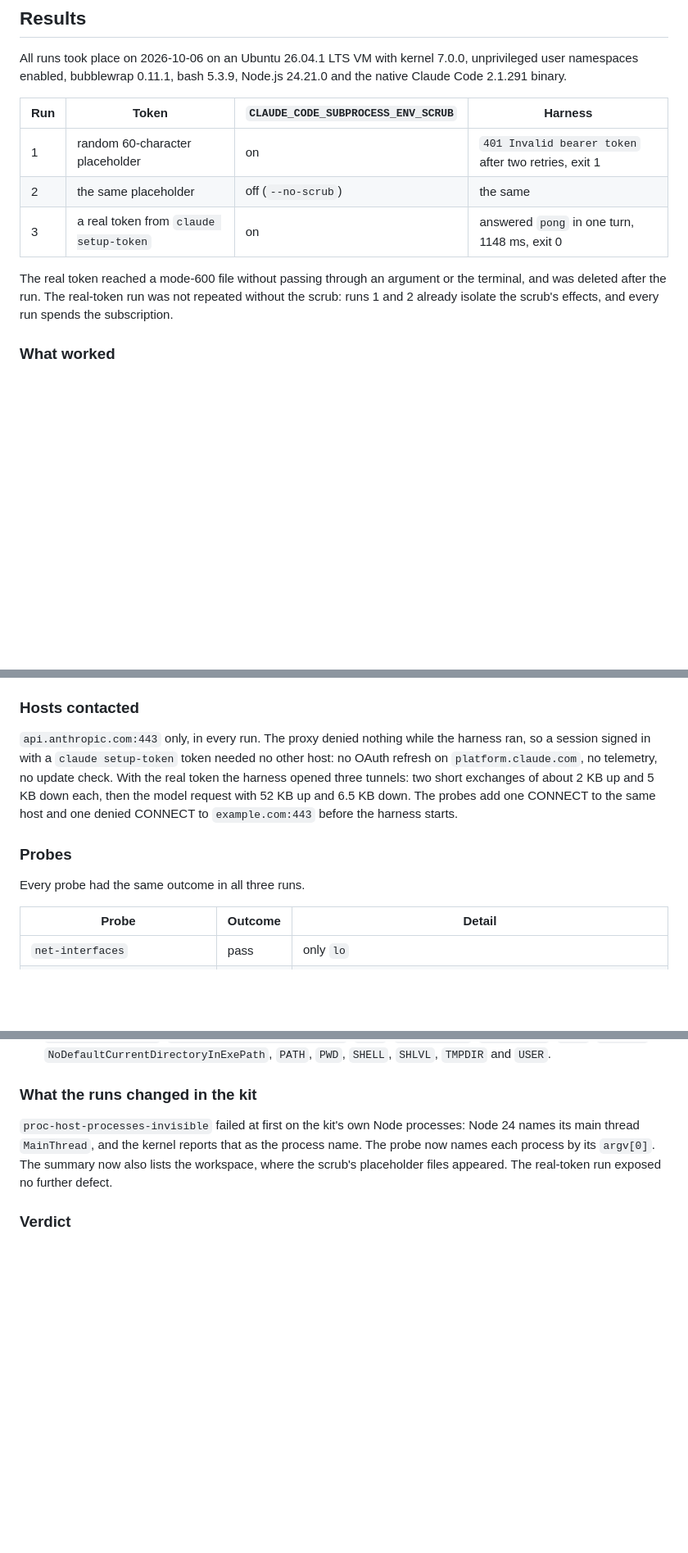
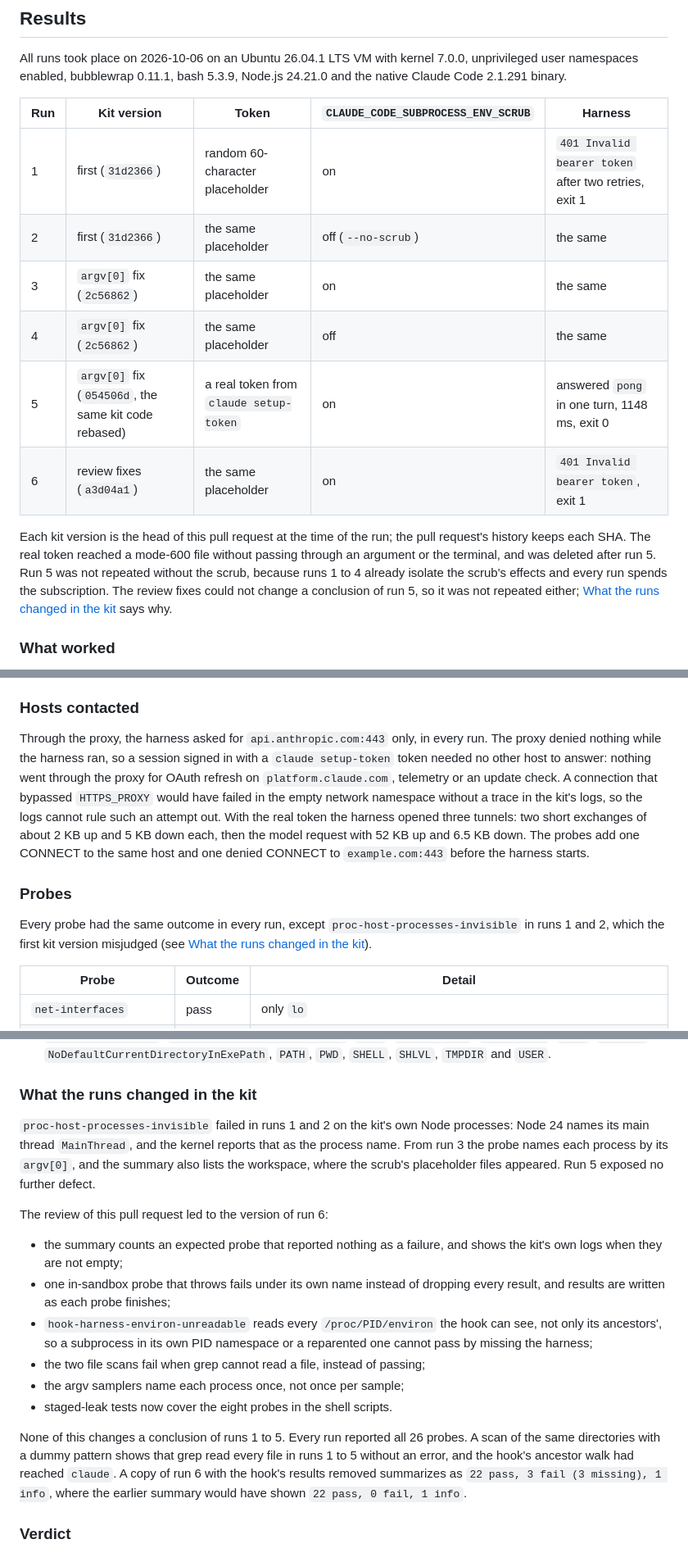
Before and after one commit to agent-pilled/ai-agents, a Markdown page: spikes/bwrap-claude/README.md, 3 parts joined by grey strips. Shown at 82% size. Rendered like a GitHub page; blank space fills up the shorter version.

Commit message:
docs(spike): record which kit version produced each run
The review fixes change what the probes and the summary report, so the
results name the kit version behind each run and add a placeholder run of
the fixed kit. No conclusion of the earlier runs changes.

```diff
--- a/spikes/bwrap-claude/README.md
+++ b/spikes/bwrap-claude/README.md
@@ -243,16 +243,23 @@ All runs took place on 2026-10-06 on an Ubuntu 26.04.1 LTS VM with kernel
 7.0.0, unprivileged user namespaces enabled, bubblewrap 0.11.1, bash 5.3.9,
 Node.js 24.21.0 and the native Claude Code 2.1.291 binary.
 
-| Run | Token | `CLAUDE_CODE_SUBPROCESS_ENV_SCRUB` | Harness |
-| --- | --- | --- | --- |
-| 1 | random 60-character placeholder | on | `401 Invalid bearer token` after two retries, exit 1 |
-| 2 | the same placeholder | off (`--no-scrub`) | the same |
-| 3 | a real token from `claude setup-token` | on | answered `pong` in one turn, 1148 ms, exit 0 |
+| Run | Kit version | Token | `CLAUDE_CODE_SUBPROCESS_ENV_SCRUB` | Harness |
+| --- | --- | --- | --- | --- |
+| 1 | first (`31d2366`) | random 60-character placeholder | on | `401 Invalid bearer token` after two retries, exit 1 |
+| 2 | first (`31d2366`) | the same placeholder | off (`--no-scrub`) | the same |
+| 3 | `argv[0]` fix (`2c56862`) | the same placeholder | on | the same |
+| 4 | `argv[0]` fix (`2c56862`) | the same placeholder | off | the same |
+| 5 | `argv[0]` fix (`054506d`, the same kit code rebased) | a real token from `claude setup-token` | on | answered `pong` in one turn, 1148 ms, exit 0 |
+| 6 | review fixes (`a3d04a1`) | the same placeholder | on | `401 Invalid bearer token`, exit 1 |
 
-The real token reached a mode-600 file without passing through an argument or
-the terminal, and was deleted after the run. The real-token run was not repeated without
-the scrub: runs 1 and 2 already isolate the scrub's effects, and every run
-spends the subscription.
+Each kit version is the head of this pull request at the time of the run; the
+pull request's history keeps each SHA. The real token reached a mode-600 file
+without passing through an argument or the terminal, and was deleted after
+run 5. Run 5 was not repeated without the scrub, because runs 1 to 4 already
+isolate the scrub's effects and every run spends the subscription. The review
+fixes could not change a conclusion of run 5, so it was not repeated either;
+[What the runs changed in the kit](#what-the-runs-changed-in-the-kit) says
+why.
 
 ### What worked
 
@@ -272,17 +279,22 @@ spends the subscription.
 
 ### Hosts contacted
 
-`api.anthropic.com:443` only, in every run. The proxy denied nothing while the
-harness ran, so a session signed in with a `claude setup-token` token needed
-no other host: no OAuth refresh on `platform.claude.com`, no telemetry, no
-update check. With the real token the harness opened three tunnels: two short
+Through the proxy, the harness asked for `api.anthropic.com:443` only, in
+every run. The proxy denied nothing while the harness ran, so a session signed
+in with a `claude setup-token` token needed no other host to answer: nothing
+went through the proxy for OAuth refresh on `platform.claude.com`, telemetry or
+an update check. A connection that bypassed `HTTPS_PROXY` would have failed in
+the empty network namespace without a trace in the kit's logs, so the logs
+cannot rule such an attempt out. With the real token the harness opened three tunnels: two short
 exchanges of about 2 KB up and 5 KB down each, then the model request with
 52 KB up and 6.5 KB down. The probes add one CONNECT to the same host and one
 denied CONNECT to `example.com:443` before the harness starts.
 
 ### Probes
 
-Every probe had the same outcome in all three runs.
+Every probe had the same outcome in every run, except
+`proc-host-processes-invisible` in runs 1 and 2, which the first kit version
+misjudged (see [What the runs changed in the kit](#what-the-runs-changed-in-the-kit)).
 
 | Probe | Outcome | Detail |
 | --- | --- | --- |
@@ -379,11 +393,31 @@ an empty `inline-comments-buffer.jsonl`. The workspace is covered in finding 2.
 
 ### What the runs changed in the kit
 
-`proc-host-processes-invisible` failed at first on the kit's own Node
+`proc-host-processes-invisible` failed in runs 1 and 2 on the kit's own Node
 processes: Node 24 names its main thread `MainThread`, and the kernel reports
-that as the process name. The probe now names each process by its `argv[0]`.
-The summary now also lists the workspace, where the scrub's placeholder files
-appeared. The real-token run exposed no further defect.
+that as the process name. From run 3 the probe names each process by its
+`argv[0]`, and the summary also lists the workspace, where the scrub's
+placeholder files appeared. Run 5 exposed no further defect.
+
+The review of this pull request led to the version of run 6:
+
+- the summary counts an expected probe that reported nothing as a failure, and
+  shows the kit's own logs when they are not empty;
+- one in-sandbox probe that throws fails under its own name instead of
+  dropping every result, and results are written as each probe finishes;
+- `hook-harness-environ-unreadable` reads every `/proc/PID/environ` the hook
+  can see, not only its ancestors', so a subprocess in its own PID namespace
+  or a reparented one cannot pass by missing the harness;
+- the two file scans fail when grep cannot read a file, instead of passing;
+- the argv samplers name each process once, not once per sample;
+- staged-leak tests now cover the eight probes in the shell scripts.
+
+None of this changes a conclusion of runs 1 to 5. Every run reported all 26
+probes. A scan of the same directories with a dummy pattern shows that grep
+read every file in runs 1 to 5 without an error, and the hook's ancestor walk
+had reached `claude`. A copy of run 6 with the hook's results removed
+summarizes as `22 pass, 3 fail (3 missing), 1 info`, where the earlier
+summary would have shown `22 pass, 0 fail, 1 info`.
 
 ### Verdict
 
```
Also changed, not shown: other parts of spikes/bwrap-claude/README.md (+4 -2 lines).
